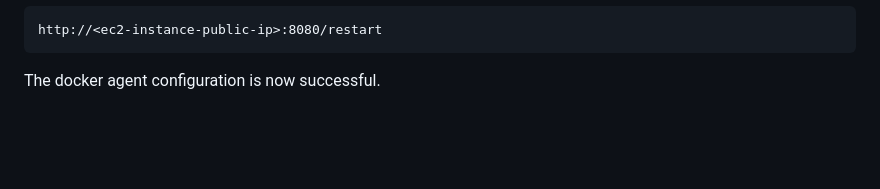
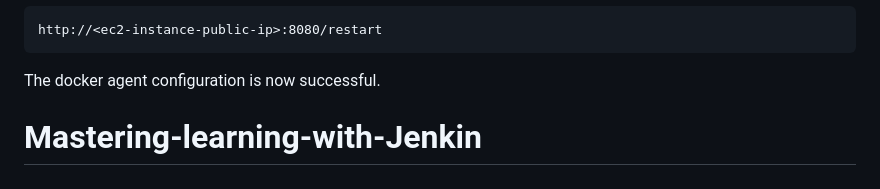
Before and after one commit to awaisqamar91/mastering-with-jenkins, a Markdown page: README.md, the part around the change. GitHub-like rendering; blank space fills up the shorter version.

Commit message:
Code push to remote repository

````diff
--- a/README.md
+++ b/README.md
@@ -130,3 +130,8 @@ http://<ec2-instance-public-ip>:8080/restart
 ```
 
 The docker agent configuration is now successful.
+
+
+
+
+# Mastering-learning-with-Jenkin
````
